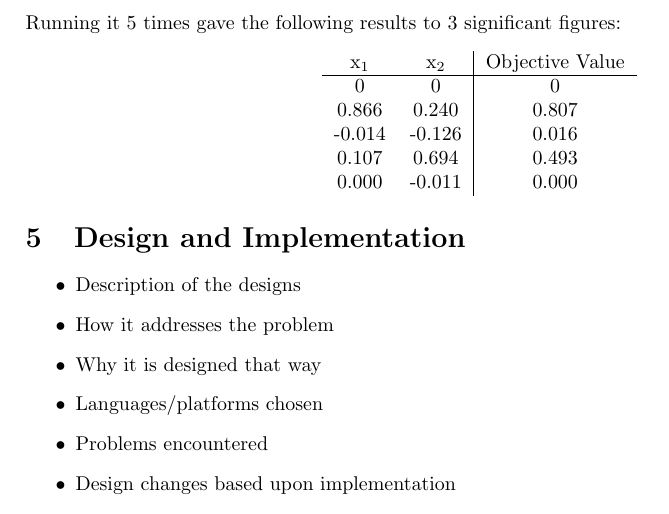
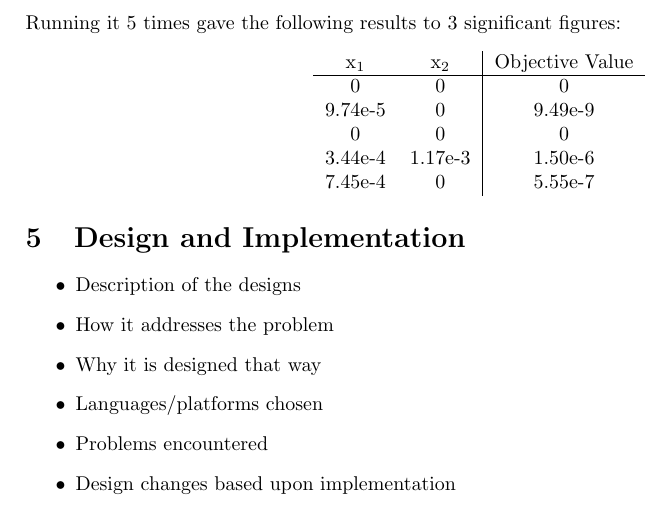
Before and after one commit to Kuldr/G53IDS-EA-Pokemon-Team-Building, a LaTeX thesis (Documentation/Dissertation/Dissertation.tex): part of page 11 of 17, cut so that both start at the same text. Compiled offline with pdfLaTeX.

Commit message:
Added results in

```diff
--- a/Documentation/Dissertation/Dissertation.tex
+++ b/Documentation/Dissertation/Dissertation.tex
@@ -385,10 +385,10 @@ Running it 5 times gave the following results to 3 significant figures:
         x\textsubscript{1} & x\textsubscript{2} & Objective Value \\
         \hline
         0 & 0 & 0 \\
-        0.866 & 0.240 & 0.807 \\
-        -0.014 & -0.126 & 0.016 \\
-        0.107 & 0.694 & 0.493 \\
-        0.000 & -0.011 & 0.000 \\
+        9.74e-5 & 0 & 9.49e-9 \\
+        0 & 0 & 0 \\
+        3.44e-4 & 1.17e-3 & 1.50e-6 \\
+        7.45e-4 & 0 & 5.55e-7 \\
     \end{tabular}
 \end{center}
 \par
```
Also changed, not shown: Documentation/Dissertation/.latex/Dissertation.pdf, 3 other files.
